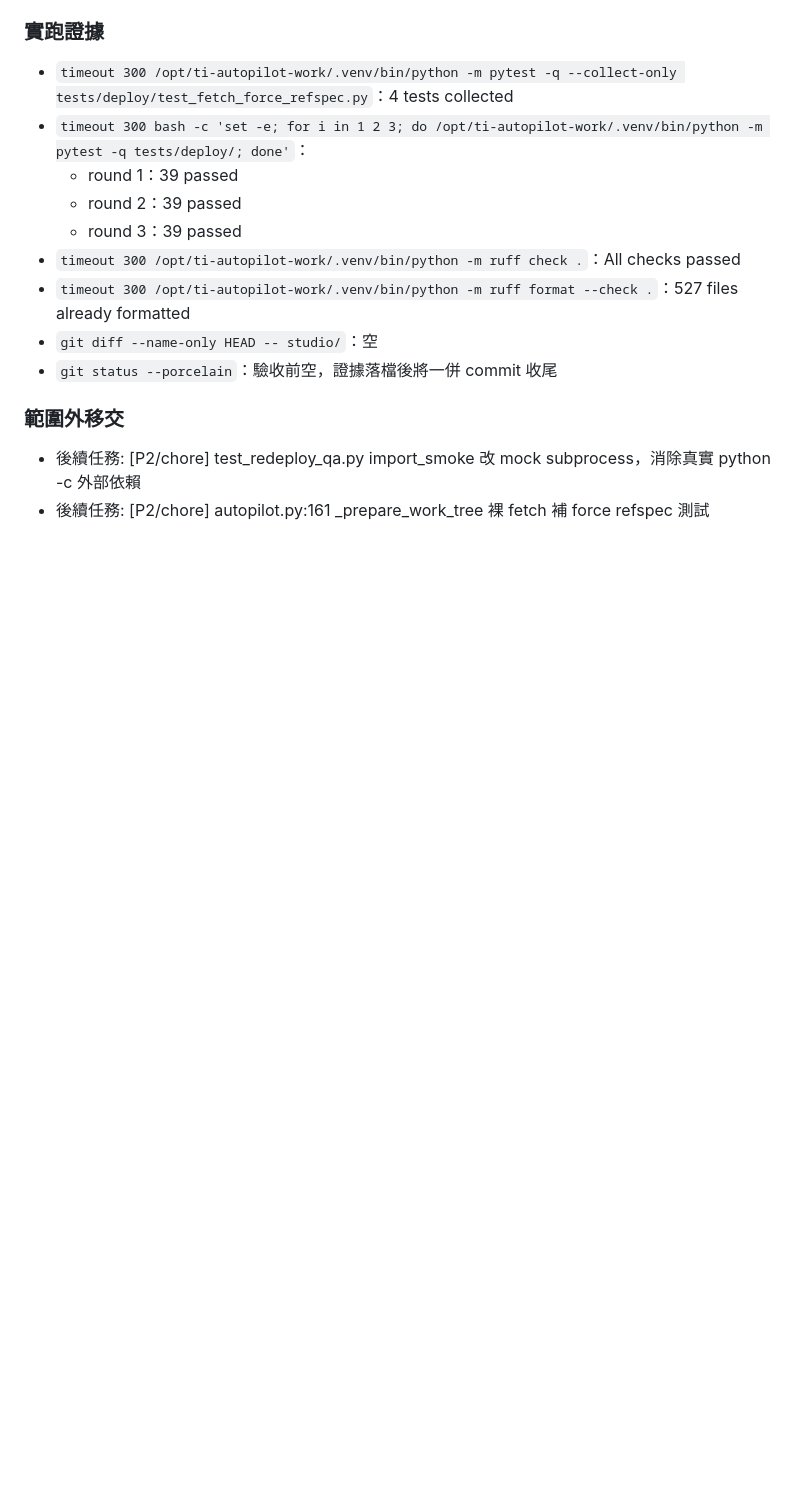
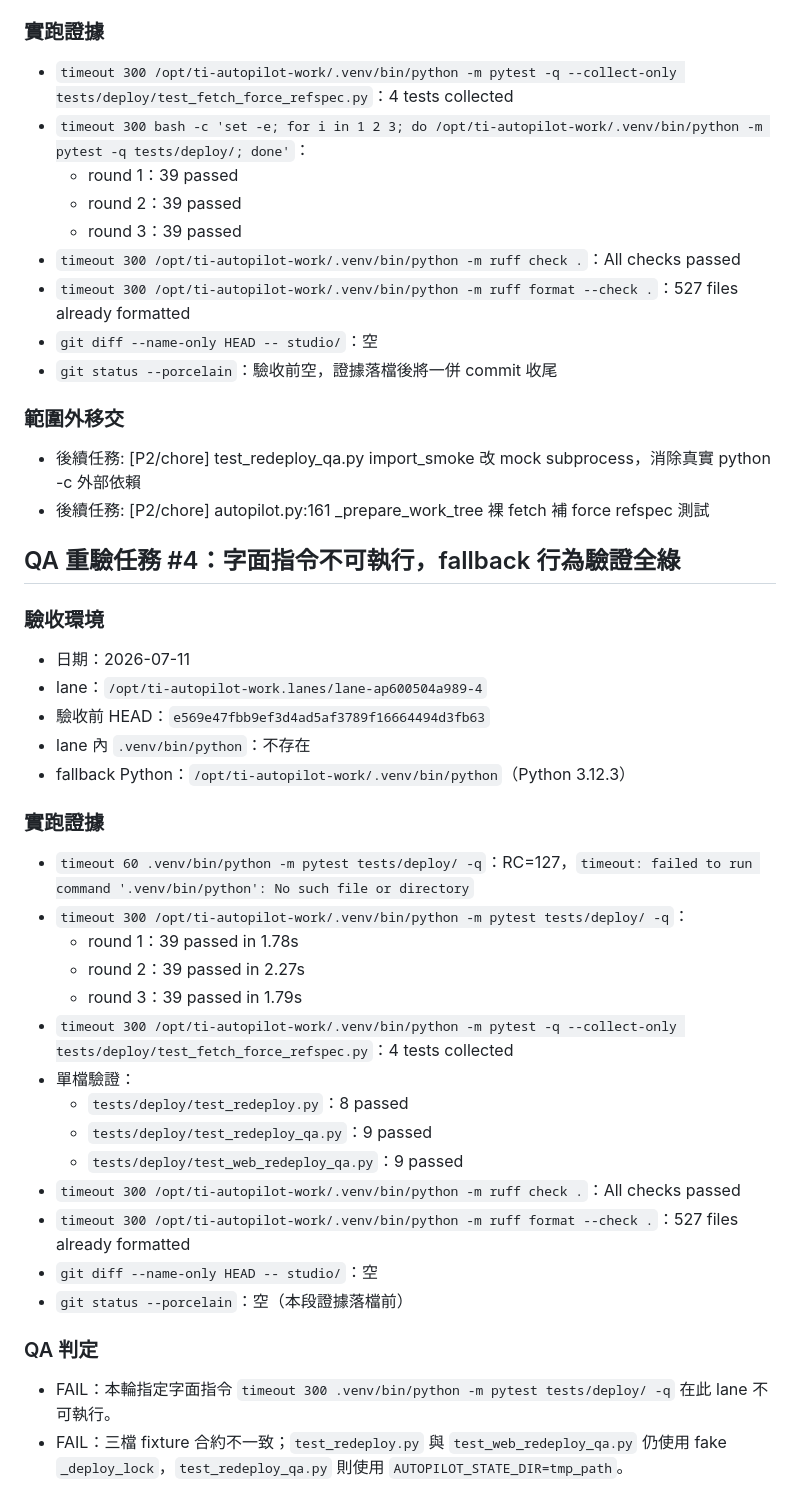
Before and after one commit to x812033727/Ti, a Markdown page: NOTES.md, the part around the change. Rendered like a GitHub page; blank space fills up the shorter version.

Commit message:
test: record deploy QA revalidation

```diff
--- a/NOTES.md
+++ b/NOTES.md
@@ -816,3 +816,32 @@ sha256sum -c /opt/ti-autopilot-work.lanes/lane-ap97b0a5f5a4-4/.ci-evidence/run-2
 ### 範圍外移交
 - 後續任務: [P2/chore] test_redeploy_qa.py import_smoke 改 mock subprocess，消除真實 python -c 外部依賴
 - 後續任務: [P2/chore] autopilot.py:161 _prepare_work_tree 裸 fetch 補 force refspec 測試
+
+## QA 重驗任務 #4：字面指令不可執行，fallback 行為驗證全綠
+
+### 驗收環境
+- 日期：2026-07-11
+- lane：`/opt/ti-autopilot-work.lanes/lane-ap600504a989-4`
+- 驗收前 HEAD：`e569e47fbb9ef3d4ad5af3789f16664494d3fb63`
+- lane 內 `.venv/bin/python`：不存在
+- fallback Python：`/opt/ti-autopilot-work/.venv/bin/python`（Python 3.12.3）
+
+### 實跑證據
+- `timeout 60 .venv/bin/python -m pytest tests/deploy/ -q`：RC=127，`timeout: failed to run command '.venv/bin/python': No such file or directory`
+- `timeout 300 /opt/ti-autopilot-work/.venv/bin/python -m pytest tests/deploy/ -q`：
+  - round 1：39 passed in 1.78s
+  - round 2：39 passed in 2.27s
+  - round 3：39 passed in 1.79s
+- `timeout 300 /opt/ti-autopilot-work/.venv/bin/python -m pytest -q --collect-only tests/deploy/test_fetch_force_refspec.py`：4 tests collected
+- 單檔驗證：
+  - `tests/deploy/test_redeploy.py`：8 passed
+  - `tests/deploy/test_redeploy_qa.py`：9 passed
+  - `tests/deploy/test_web_redeploy_qa.py`：9 passed
+- `timeout 300 /opt/ti-autopilot-work/.venv/bin/python -m ruff check .`：All checks passed
+- `timeout 300 /opt/ti-autopilot-work/.venv/bin/python -m ruff format --check .`：527 files already formatted
+- `git diff --name-only HEAD -- studio/`：空
+- `git status --porcelain`：空（本段證據落檔前）
+
+### QA 判定
+- FAIL：本輪指定字面指令 `timeout 300 .venv/bin/python -m pytest tests/deploy/ -q` 在此 lane 不可執行。
+- FAIL：三檔 fixture 合約不一致；`test_redeploy.py` 與 `test_web_redeploy_qa.py` 仍使用 fake `_deploy_lock`，`test_redeploy_qa.py` 則使用 `AUTOPILOT_STATE_DIR=tmp_path`。
```
